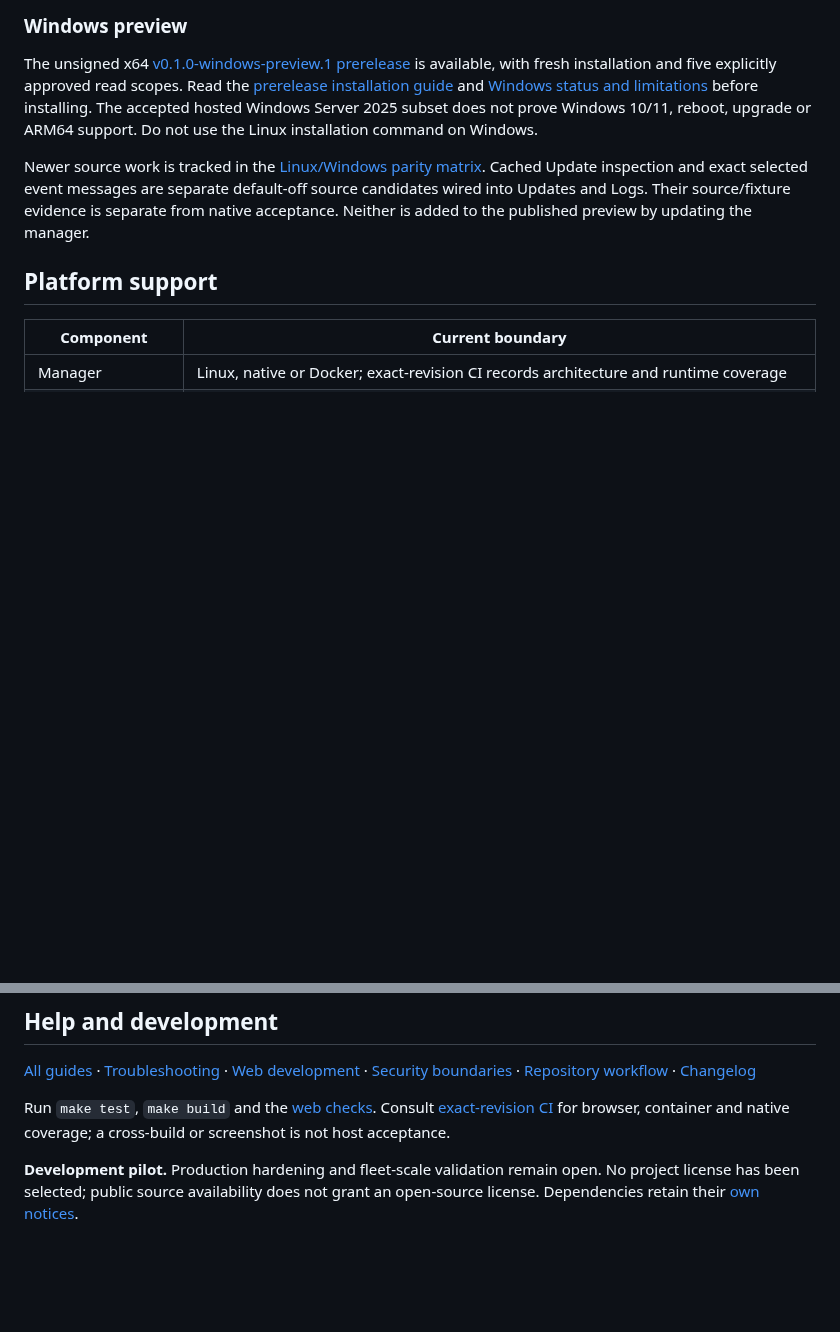
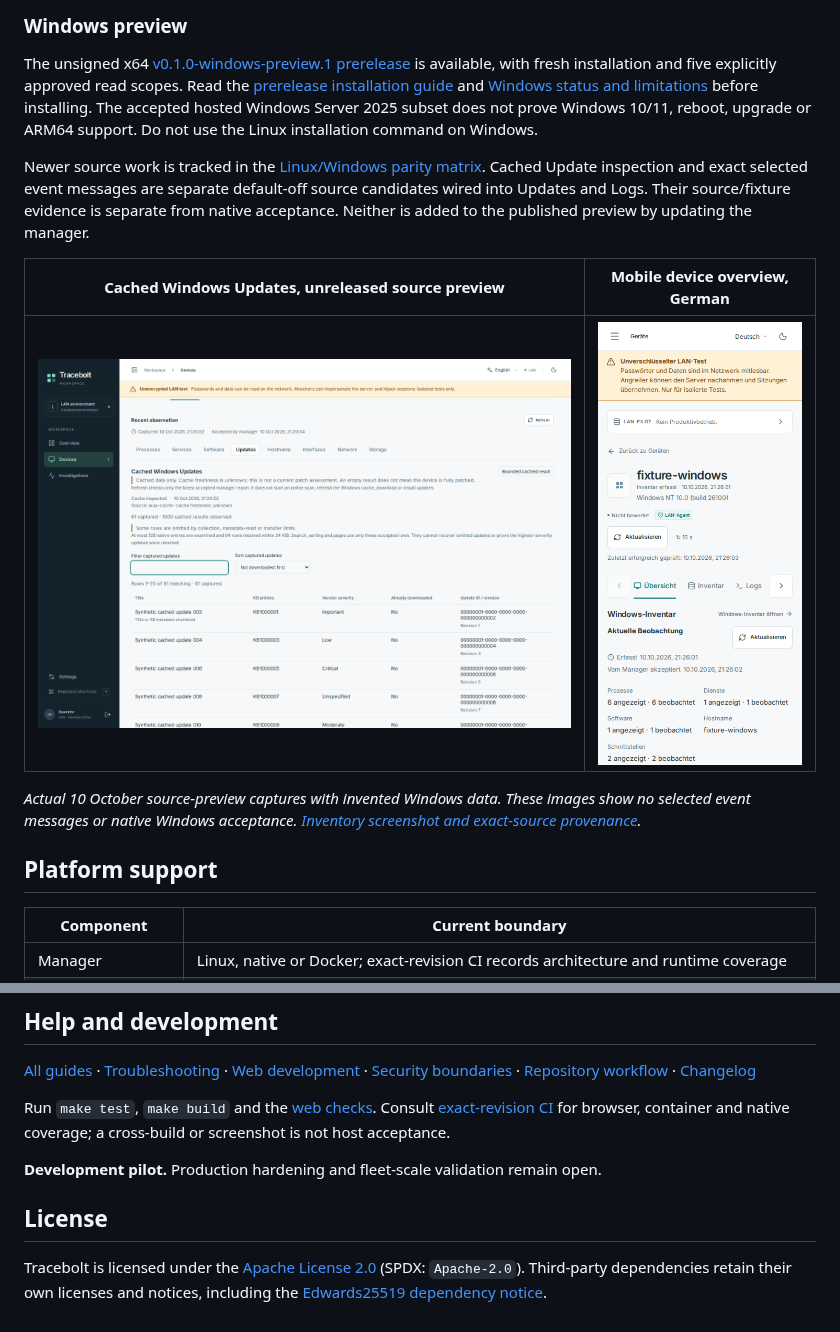
Before and after one commit to storminator89/Tracebolt, a Markdown page: README.md, 2 parts joined by grey strips. GitHub-like rendering; pictures changed too: docs/screenshots/2026-10-10-windows-parity/windows-cached-updates.png (added), docs/screenshots/2026-10-10-windows-parity/windows-mobile-de.png (added); blank space fills up the shorter version.

Commit message:
docs: adopt Apache 2.0 and refresh Windows screenshots

```diff
--- a/README.md
+++ b/README.md
@@ -90,6 +90,14 @@ source candidates wired into Updates and Logs. Their source/fixture evidence is
 separate from native acceptance. Neither is added to the published preview by
 updating the manager.
 
+| Cached Windows Updates, unreleased source preview | Mobile device overview, German |
+| --- | --- |
+| [<img src="docs/screenshots/2026-10-10-windows-parity/windows-cached-updates.png" width="660" alt="Tracebolt cached Windows Updates with invented update rows and explicit unknown cache freshness">](docs/screenshots/2026-10-10-windows-parity/windows-cached-updates.png) | [<img src="docs/screenshots/2026-10-10-windows-parity/windows-mobile-de.png" width="220" alt="German mobile Windows device overview with invented inventory data">](docs/screenshots/2026-10-10-windows-parity/windows-mobile-de.png) |
+
+*Actual 10 October source-preview captures with invented Windows data. These
+images show no selected event messages or native Windows acceptance.
+[Inventory screenshot and exact-source provenance](docs/screenshots/2026-10-10-windows-parity/README.md).*
+
 ## Platform support
 
 | Component | Current boundary |
@@ -118,6 +126,10 @@ Run `make test`, `make build` and the [web checks](web/README.md#checks). Consul
 container and native coverage; a cross-build or screenshot is not host acceptance.
 
 **Development pilot.** Production hardening and fleet-scale validation remain
-open. No project license has been selected; public source availability does not
-grant an open-source license. Dependencies retain their
-[own notices](docs/dependencies/edwards25519.md).
+open.
+
+## License
+
+Tracebolt is licensed under the [Apache License 2.0](LICENSE)
+(SPDX: `Apache-2.0`). Third-party dependencies retain their own licenses and
+notices, including the [Edwards25519 dependency notice](docs/dependencies/edwards25519.md).
```
Also changed, not shown: docs/docker.md (+5 -3 lines), docs/installation.md (+2 -1 lines), docs/screenshots/2026-10-10-windows-parity/windows-inventory.png (added), 10 other files.
